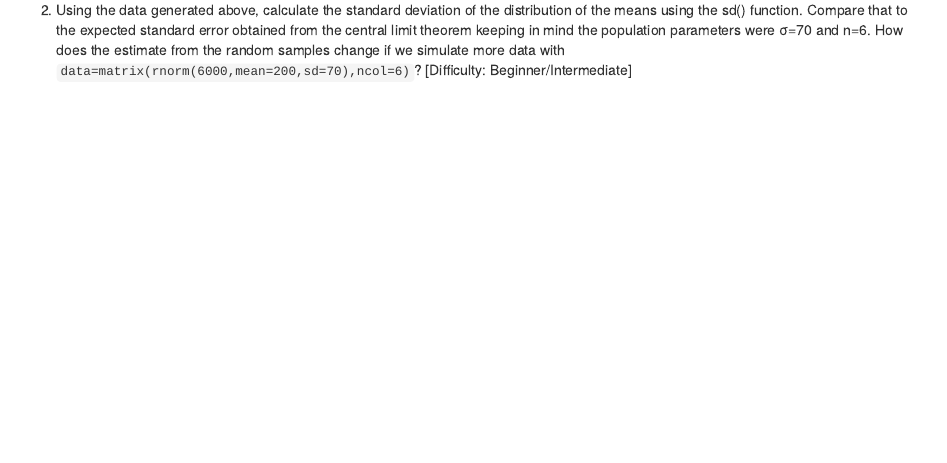
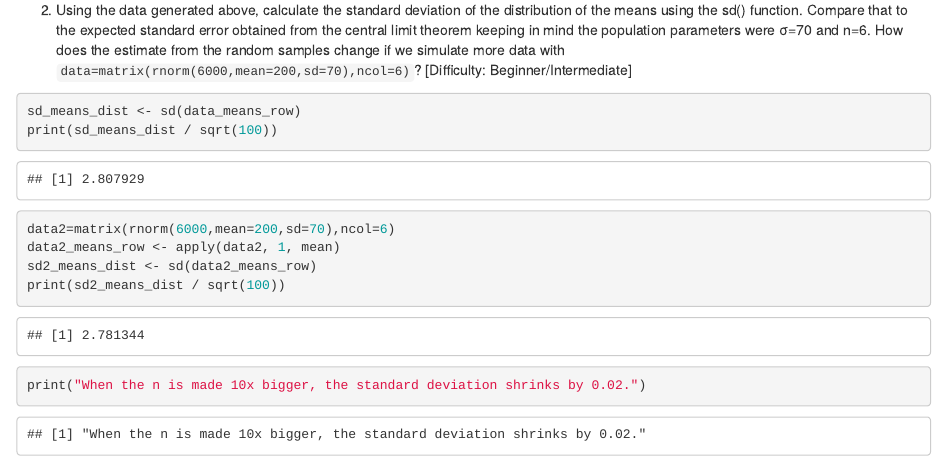
Before and after one commit to estheon/playground, an R Markdown document (ComputationalGenomicsWithR/ComputationalGenomicsWithR.Rmd): the page in a window 1100 px wide, from 3290 px down. Rendered offline with R 4.5, knitr and Pandoc, with nearby package versions.

Commit message:
solved problem 2

````diff
--- a/ComputationalGenomicsWithR/ComputationalGenomicsWithR.Rmd
+++ b/ComputationalGenomicsWithR/ComputationalGenomicsWithR.Rmd
@@ -35,5 +35,12 @@ boxplot(data_variances_row)
 ```
 2. Using the data generated above, calculate the standard deviation of the distribution of the means using the sd() function. Compare that to the expected standard error obtained from the central limit theorem keeping in mind the population parameters were σ=70 and n=6. How does the estimate from the random samples change if we simulate more data with `data=matrix(rnorm(6000,mean=200,sd=70),ncol=6)`? [Difficulty: Beginner/Intermediate]
 ```{r, label = problem-2}
+sd_means_dist <- sd(data_means_row)
+print(sd_means_dist / sqrt(100))
 
+data2=matrix(rnorm(6000,mean=200,sd=70),ncol=6)
+data2_means_row <- apply(data2, 1, mean)
+sd2_means_dist <- sd(data2_means_row)
+print(sd2_means_dist / sqrt(100))
+print("When the n is made 10x bigger, the standard deviation shrinks by 0.02.")
 ```
````
Also changed, not shown: ComputationalGenomicsWithR/ComputationalGenomicsWithR.nb.html.
